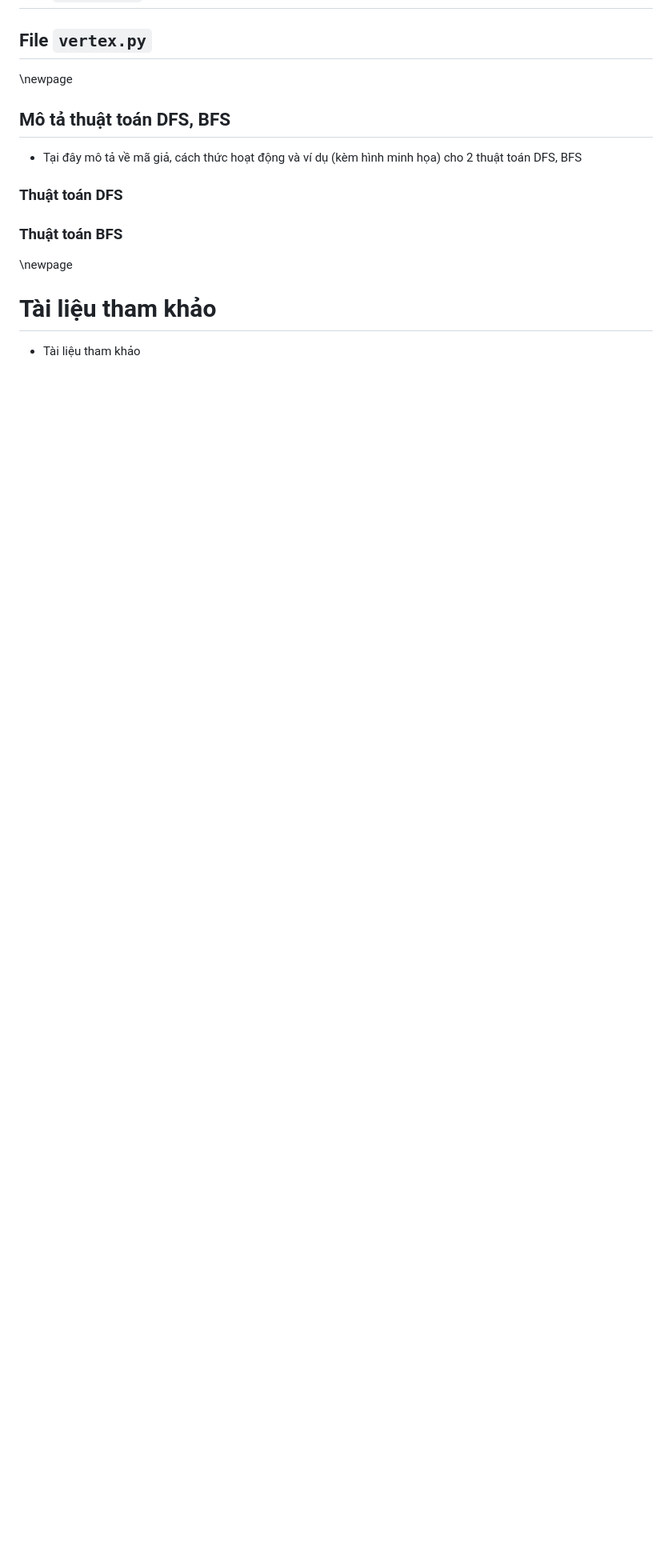
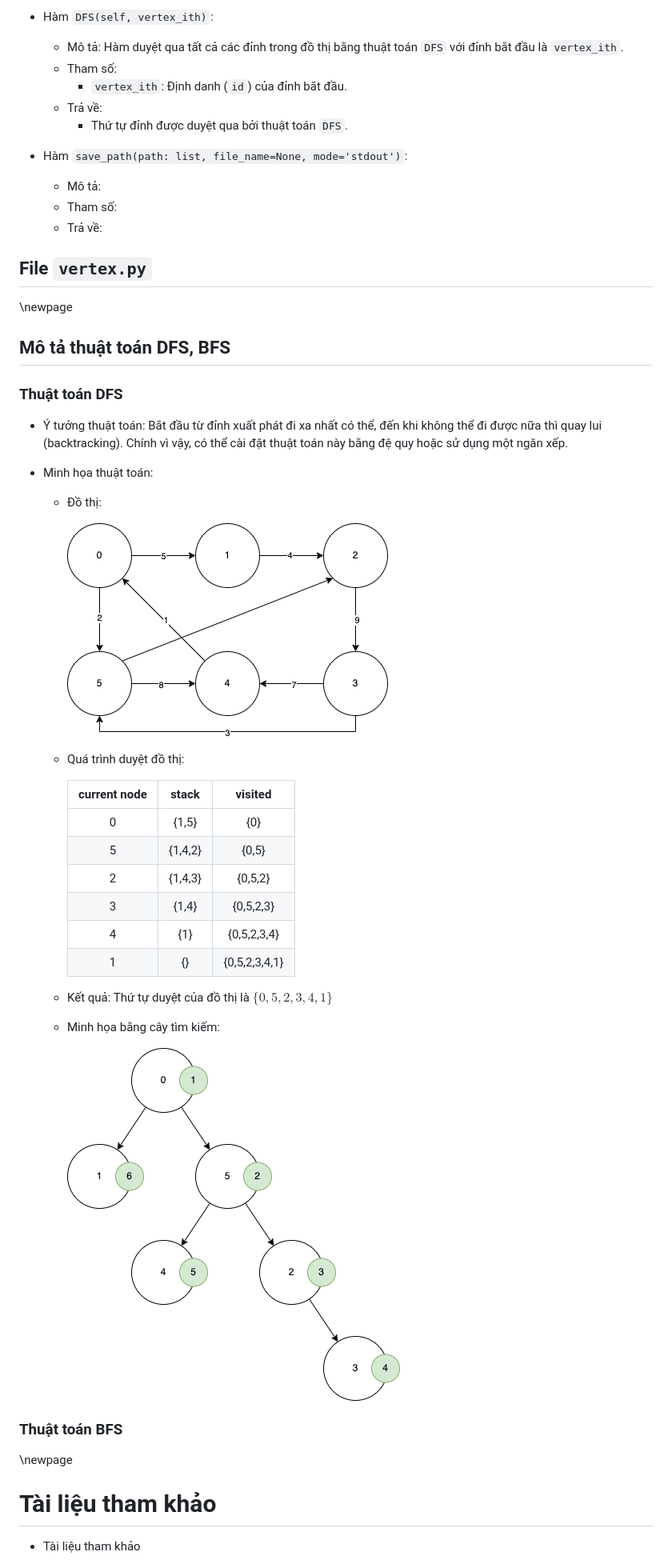
Before and after one commit to m32us/Lab_03_Graph_Partition, a Markdown page: doc/report.md, the part around the change printed below. Shown: that part at 80% size. GitHub-like rendering; pictures changed too: doc/img/graph.png (added), doc/img/tree_dfs.png (added); blank space fills up the shorter version.

Commit message:
add report for dfs alg and graph.py

```diff
--- a/doc/report.md
+++ b/doc/report.md
@@ -29,13 +84,46 @@ Viết hàm và tài liệu cho thuật toán `BFS`|Xuân Lộc
+- Hàm `DFS(self, vertex_ith)`:
+    - Mô tả: Hàm duyệt qua tất cả các đỉnh trong đồ thị bằng thuật toán `DFS` với đỉnh bắt đầu là `vertex_ith`.
+    - Tham số:
+        - `vertex_ith`: Định danh (`id`) của đỉnh bắt đầu.
+    - Trả về:
+        - Thứ tự đỉnh được duyệt qua bởi thuật toán `DFS`.
+
+- Hàm `save_path(path: list, file_name=None, mode='stdout')`:
+    - Mô tả:
+    - Tham số:
+    - Trả về:
+
 ## File `vertex.py`
 
 \newpage
 
 ## Mô tả thuật toán DFS, BFS
 
-- Tại đây mô tả về mã giả, cách thức hoạt động và ví dụ (kèm hình minh họa) cho 2 thuật toán DFS, BFS
-
 ### Thuật toán DFS
 
+- Ý tưởng thuật toán: Bắt đầu từ đỉnh xuất phát đi xa nhất có thể, đến khi không thể đi được nữa thì quay lui (backtracking). Chính vì vậy, có thể cài đặt thuật toán này bằng đệ quy hoặc sử dụng một ngăn xếp.
+
+- Minh họa thuật toán:
+    - Đồ thị:
+
+        ![Minh họa đồ thị ](./img/graph.png)
+
+    - Quá trình duyệt đồ thị:
+
+        | current node |  stack  |    visited    |
+        |:------------:|:-------:|:-------------:|
+        |       0      |  {1,5}  |      {0}      |
+        |       5      | {1,4,2} |     {0,5}     |
+        |       2      | {1,4,3} |    {0,5,2}    |
+        |       3      |  {1,4}  |   {0,5,2,3}   |
+        |       4      |   {1}   |  {0,5,2,3,4}  |
+        |       1      |    {}   | {0,5,2,3,4,1} |
+
+    - Kết quả: Thứ tự duyệt của đồ thị là $\{0,5,2,3,4,1\}$
+
+    - Minh họa bằng cây tìm kiếm:
+
+        ![Minh họa quá trình duyệt đồ thị bằng cây tìm kiếm. Thứ tự duyệt được thể hiện trong hình tròn màu xanh.](./img/tree_dfs.png)
 
 ### Thuật toán BFS
 
```
Also changed, not shown: other parts of doc/report.md (+55 -0 lines), 1 other file.
